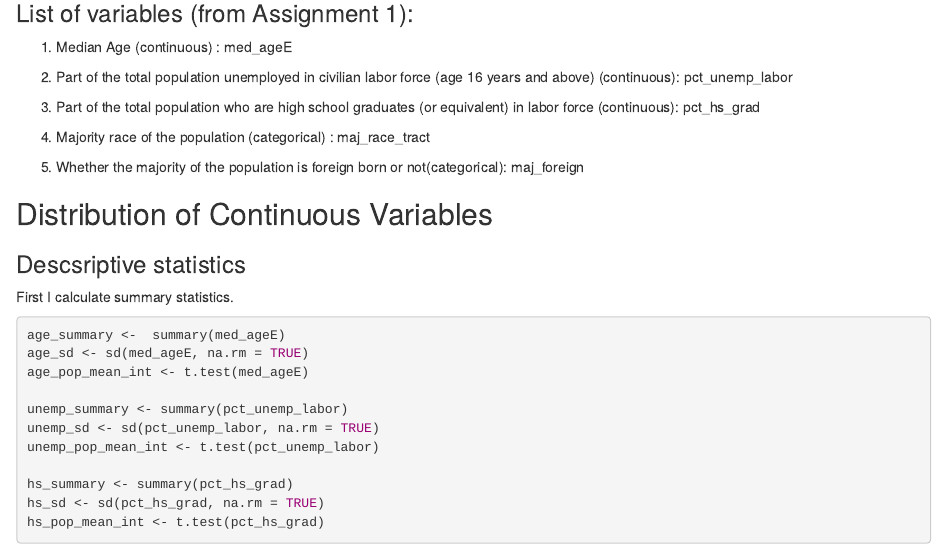
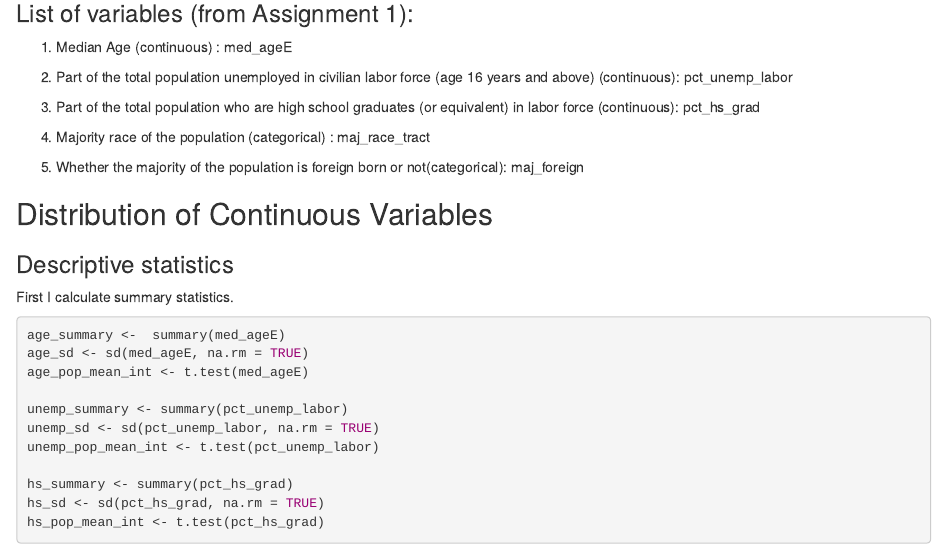
Before and after one commit to SES-5215-F2020/csaint-quant, an R Markdown document (Assignment 2.Rmd): the page in a window 1100 px wide, from 560 px down. Rendered offline with R 4.5, knitr and Pandoc, with nearby package versions.

Commit message:
Fixed typo

```diff
--- a/Assignment 2.Rmd
+++ b/Assignment 2.Rmd
@@ -41,7 +41,7 @@ For each categorical variable in your dataset, calculate the 95-percent confiden
 
 ## Distribution of Continuous Variables
 
-### Descsriptive statistics
+### Descriptive statistics
 
 First I calculate summary statistics.
 
```
Also changed, not shown: Assignment-2.html.
